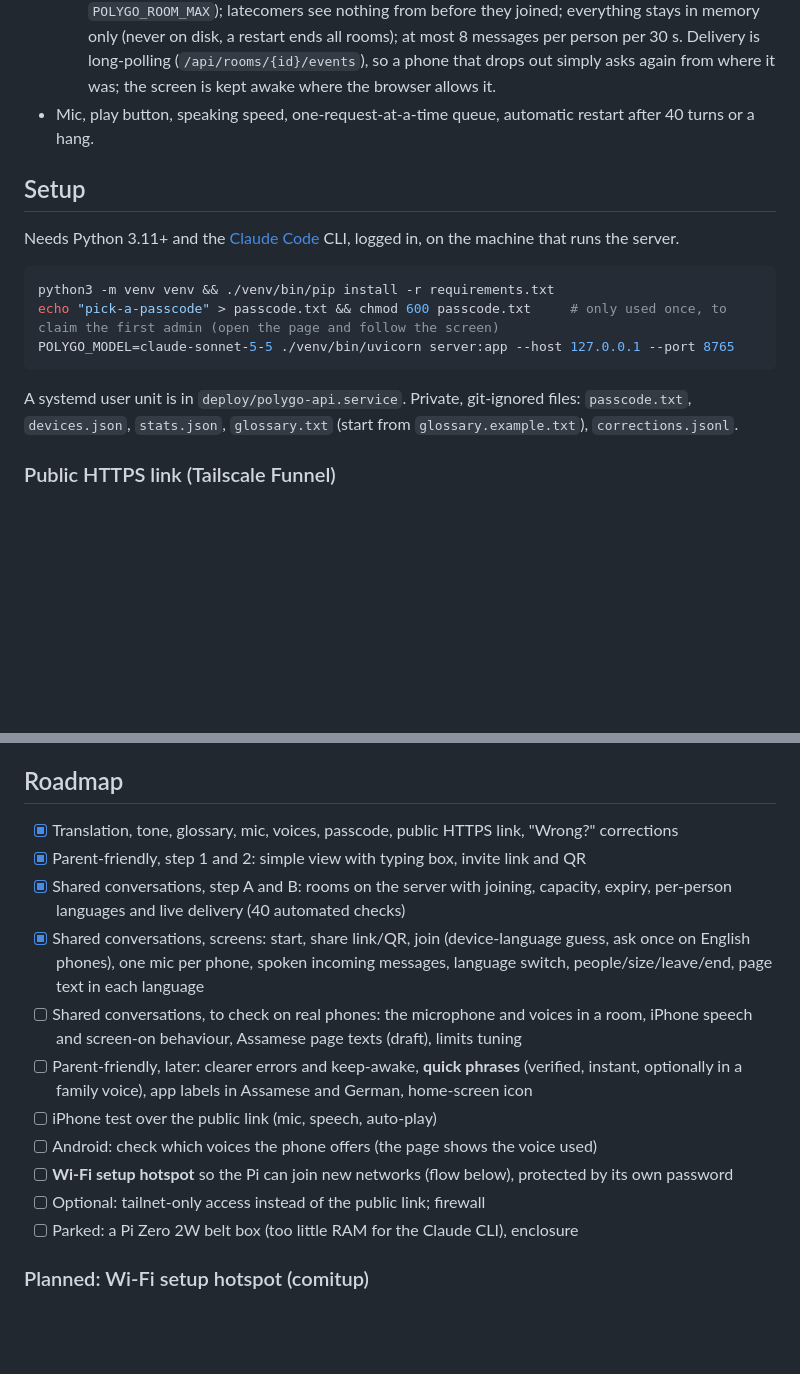
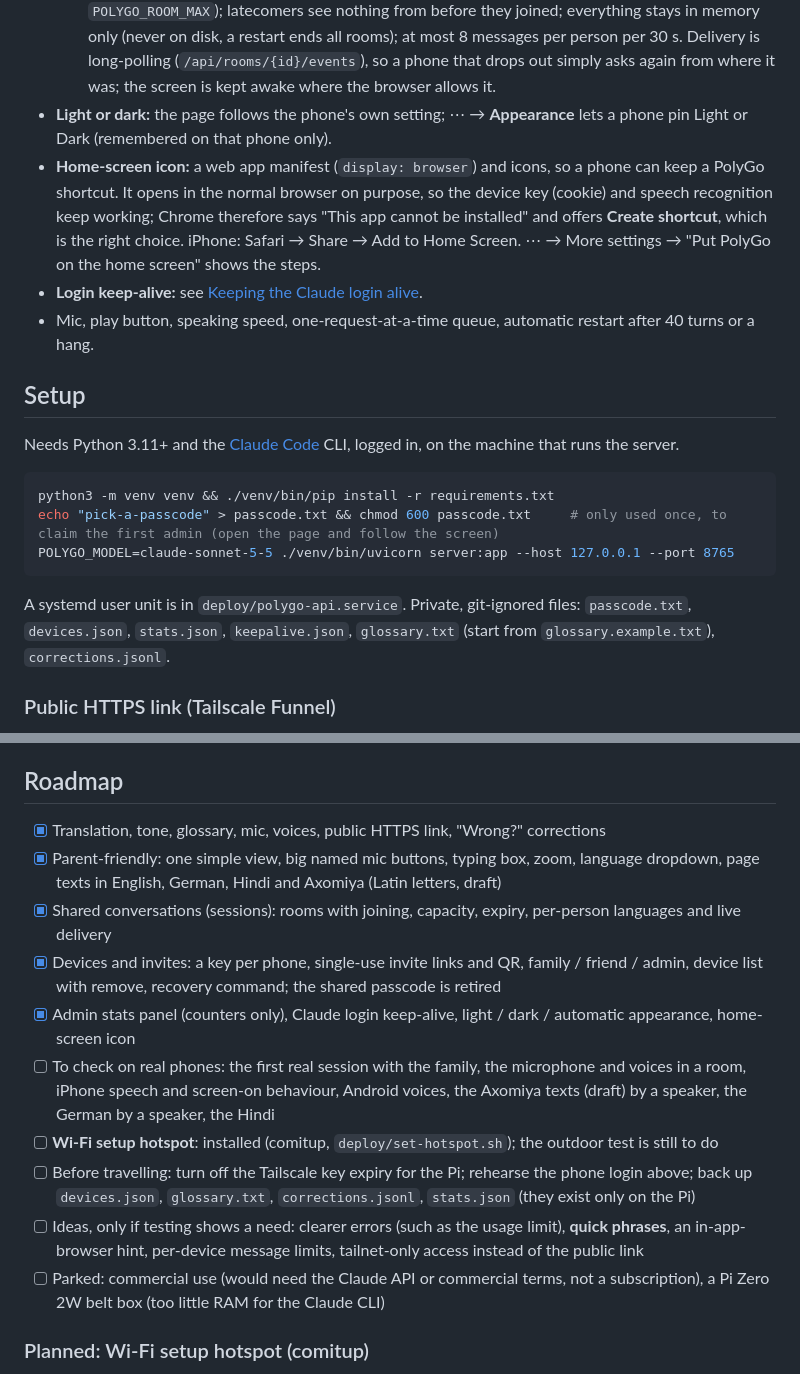
Before and after one commit to bathonSpidey/PolyGo, a Markdown page: README.md, 2 parts joined by grey strips. Drawn GitHub-style; blank space fills up the shorter version.

````diff
--- a/README.md
+++ b/README.md
@@ -46,6 +46,9 @@ flowchart LR
 - **Shared conversations (rooms):** **Make a session** starts a room and shows its link and QR code. Each phone joins in its own language and every message arrives translated into each person's language, so different languages can mix in one conversation. A message goes to the translator once, into all needed languages in a single call. In a room a phone has **one mic** (its own language), the page text is in that language (English, German, Hindi, and Assamese in Latin letters, the last one a draft), other people's messages are spoken (queued, not cut off), and a language dropdown plus a 👥 people screen (share, size, leave, end for everyone) are always at hand.
   - *Joining:* the link says `#room=…` (optionally the person's language `l=` and name `n=`). A phone that was never set up sees "ask for a link" first (an admin invites it); the join screen then pre-selects the language from the link, else from the phone's first language setting (German, Hindi, Assamese are trusted, English is not and asks once with four big buttons), and its Join tap also unlocks speech on iPhones. Reloading the page resumes the conversation as the same person.
   - *Rules:* a link lasts 24 h; 2 to 10 phones (default 4, the creator can change it, ceiling `POLYGO_ROOM_MAX`); latecomers see nothing from before they joined; everything stays in memory only (never on disk, a restart ends all rooms); at most 8 messages per person per 30 s. Delivery is long-polling (`/api/rooms/{id}/events`), so a phone that drops out simply asks again from where it was; the screen is kept awake where the browser allows it.
+- **Light or dark:** the page follows the phone's own setting; ⋯ → **Appearance** lets a phone pin Light or Dark (remembered on that phone only).
+- **Home-screen icon:** a web app manifest (`display: browser`) and icons, so a phone can keep a PolyGo shortcut. It opens in the normal browser on purpose, so the device key (cookie) and speech recognition keep working; Chrome therefore says "This app cannot be installed" and offers **Create shortcut**, which is the right choice. iPhone: Safari → Share → Add to Home Screen. ⋯ → More settings → "Put PolyGo on the home screen" shows the steps.
+- **Login keep-alive:** see [Keeping the Claude login alive](#keeping-the-claude-login-alive).
 - Mic, play button, speaking speed, one-request-at-a-time queue, automatic restart after 40 turns or a hang.
 
 ## Setup
@@ -58,7 +61,7 @@ echo "pick-a-passcode" > passcode.txt && chmod 600 passcode.txt     # only used
 POLYGO_MODEL=claude-sonnet-5-5 ./venv/bin/uvicorn server:app --host 127.0.0.1 --port 8765
 ```
 
-A systemd user unit is in `deploy/polygo-api.service`. Private, git-ignored files: `passcode.txt`, `devices.json`, `stats.json`, `glossary.txt` (start from `glossary.example.txt`), `corrections.jsonl`.
+A systemd user unit is in `deploy/polygo-api.service`. Private, git-ignored files: `passcode.txt`, `devices.json`, `stats.json`, `keepalive.json`, `glossary.txt` (start from `glossary.example.txt`), `corrections.jsonl`.
 
 ### Public HTTPS link (Tailscale Funnel)
 
@@ -92,17 +130,16 @@ Honest limits: someone who steals an unlocked phone has that phone's access unti
 
 ## Roadmap
 
-- [x] Translation, tone, glossary, mic, voices, passcode, public HTTPS link, "Wrong?" corrections
-- [x] Parent-friendly, step 1 and 2: simple view with typing box, invite link and QR
-- [x] Shared conversations, step A and B: rooms on the server with joining, capacity, expiry, per-person languages and live delivery (40 automated checks)
-- [x] Shared conversations, screens: start, share link/QR, join (device-language guess, ask once on English phones), one mic per phone, spoken incoming messages, language switch, people/size/leave/end, page text in each language
-- [ ] Shared conversations, to check on real phones: the microphone and voices in a room, iPhone speech and screen-on behaviour, Assamese page texts (draft), limits tuning
-- [ ] Parent-friendly, later: clearer errors and keep-awake, **quick phrases** (verified, instant, optionally in a family voice), app labels in Assamese and German, home-screen icon
-- [ ] iPhone test over the public link (mic, speech, auto-play)
-- [ ] Android: check which voices the phone offers (the page shows the voice used)
-- [ ] **Wi-Fi setup hotspot** so the Pi can join new networks (flow below), protected by its own password
-- [ ] Optional: tailnet-only access instead of the public link; firewall
-- [ ] Parked: a Pi Zero 2W belt box (too little RAM for the Claude CLI), enclosure
+- [x] Translation, tone, glossary, mic, voices, public HTTPS link, "Wrong?" corrections
+- [x] Parent-friendly: one simple view, big named mic buttons, typing box, zoom, language dropdown, page texts in English, German, Hindi and Axomiya (Latin letters, draft)
+- [x] Shared conversations (sessions): rooms with joining, capacity, expiry, per-person languages and live delivery
+- [x] Devices and invites: a key per phone, single-use invite links and QR, family / friend / admin, device list with remove, recovery command; the shared passcode is retired
+- [x] Admin stats panel (counters only), Claude login keep-alive, light / dark / automatic appearance, home-screen icon
+- [ ] To check on real phones: the first real session with the family, the microphone and voices in a room, iPhone speech and screen-on behaviour, Android voices, the Axomiya texts (draft) by a speaker, the German by a speaker, the Hindi
+- [ ] **Wi-Fi setup hotspot**: installed (comitup, `deploy/set-hotspot.sh`); the outdoor test is still to do
+- [ ] Before travelling: turn off the Tailscale key expiry for the Pi; rehearse the phone login above; back up `devices.json`, `glossary.txt`, `corrections.jsonl`, `stats.json` (they exist only on the Pi)
+- [ ] Ideas, only if testing shows a need: clearer errors (such as the usage limit), **quick phrases**, an in-app-browser hint, per-device message limits, tailnet-only access instead of the public link
+- [ ] Parked: commercial use (would need the Claude API or commercial terms, not a subscription), a Pi Zero 2W belt box (too little RAM for the Claude CLI)
 
 ### Planned: Wi-Fi setup hotspot (comitup)
 
````
Also changed, not shown: other parts of README.md (+35 -0 lines).
